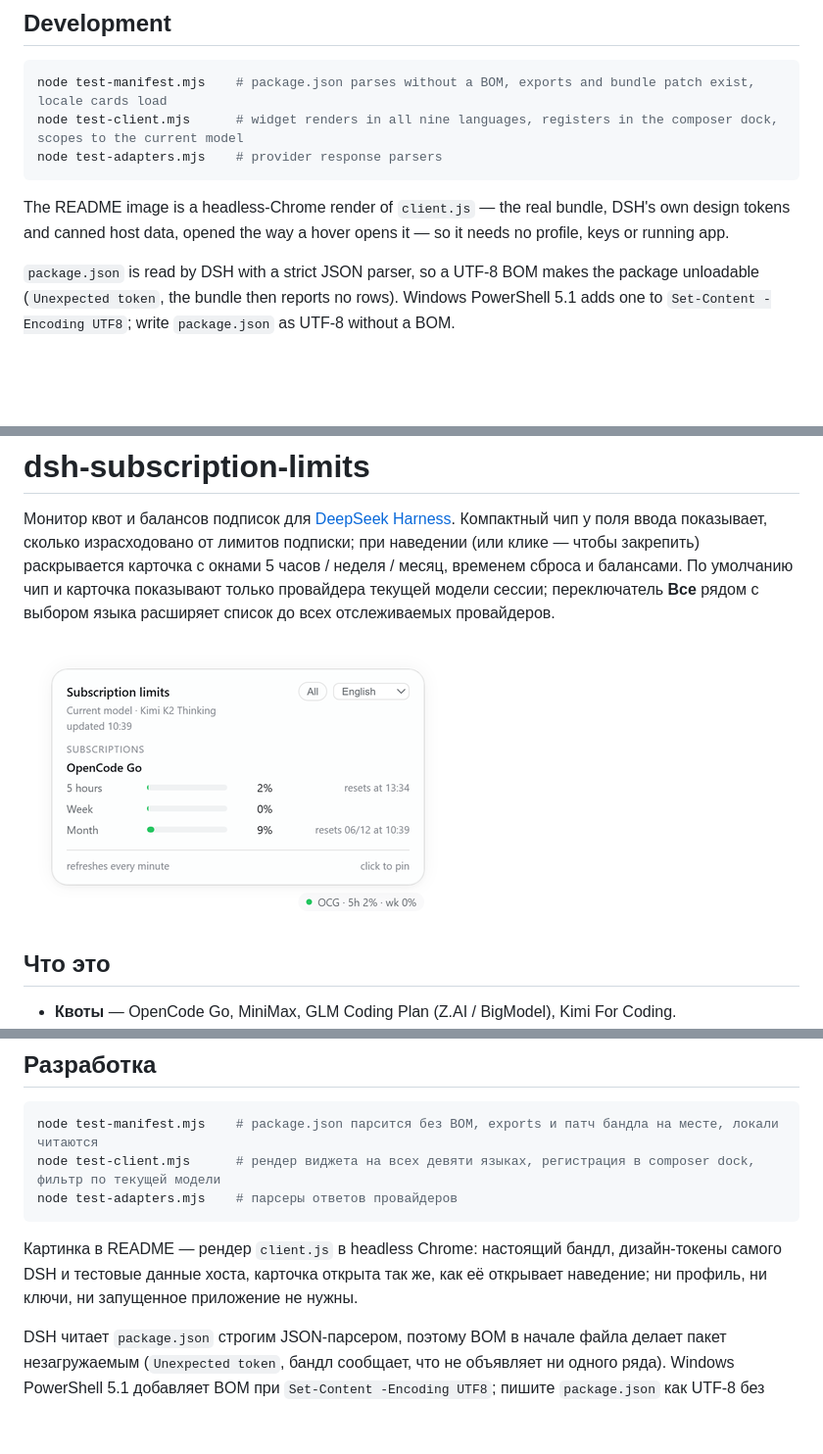
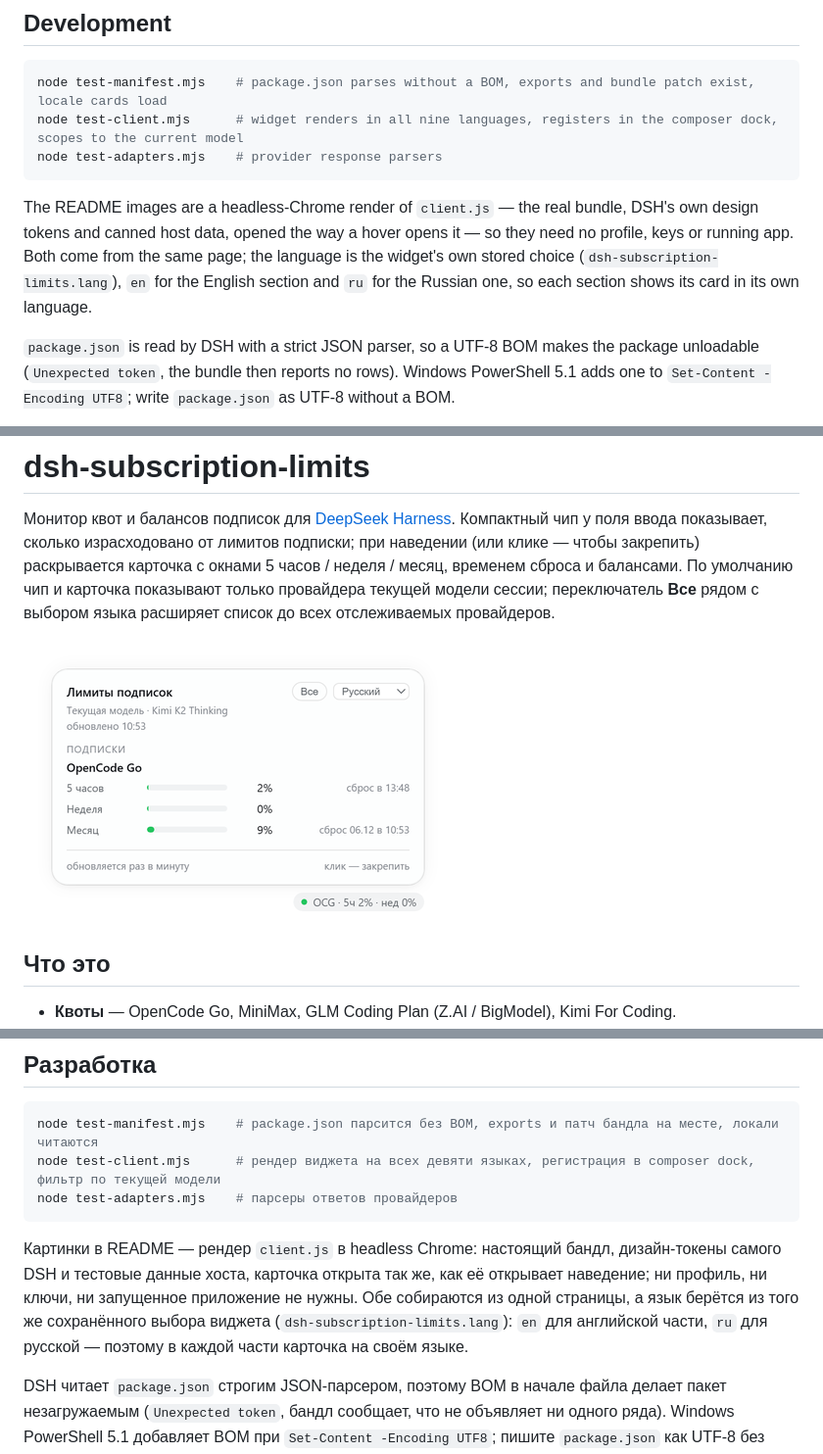
Before and after one commit to sc5976/dsh-subscription-limits, a Markdown page: README.md, 3 parts joined by grey strips. Shown at 98% size. GitHub-like rendering; pictures changed too: docs/screenshot.ru.png (added); blank space fills up the shorter version.

Commit message:
docs: show the Russian README section in Russian
The card renders in nine languages and both sections shared one English
screenshot. The Russian section now carries its own render, taken from the
same page with the widget's stored language set to ru -- the English render
reproduces byte for byte, so only the language differs.

````diff
--- a/README.md
+++ b/README.md
@@ -94,7 +94,7 @@ node test-client.mjs      # widget renders in all nine languages, registers in t
 node test-adapters.mjs    # provider response parsers
 ```
 
-The README image is a headless-Chrome render of `client.js` — the real bundle, DSH's own design tokens and canned host data, opened the way a hover opens it — so it needs no profile, keys or running app.
+The README images are a headless-Chrome render of `client.js` — the real bundle, DSH's own design tokens and canned host data, opened the way a hover opens it — so they need no profile, keys or running app. Both come from the same page; the language is the widget's own stored choice (`dsh-subscription-limits.lang`), `en` for the English section and `ru` for the Russian one, so each section shows its card in its own language.
 
 `package.json` is read by DSH with a strict JSON parser, so a UTF-8 BOM makes the package unloadable (`Unexpected token`, the bundle then reports no rows). Windows PowerShell 5.1 adds one to `Set-Content -Encoding UTF8`; write `package.json` as UTF-8 without a BOM.
 
@@ -109,7 +109,7 @@ MIT — see [LICENSE](LICENSE).
 
 Монитор квот и балансов подписок для [DeepSeek Harness](https://github.com/deepseek-ai/deepseek-harness). Компактный чип у поля ввода показывает, сколько израсходовано от лимитов подписки; при наведении (или клике — чтобы закрепить) раскрывается карточка с окнами 5 часов / неделя / месяц, временем сброса и балансами. По умолчанию чип и карточка показывают только провайдера текущей модели сессии; переключатель **Все** рядом с выбором языка расширяет список до всех отслеживаемых провайдеров.
 
-![Карточка над чипом в режиме по умолчанию: только OpenCode Go — провайдер текущей модели сессии, с окнами 5 часов, неделя и месяц](docs/screenshot.png)
+![Карточка над чипом в режиме по умолчанию: только OpenCode Go — провайдер текущей модели сессии, с окнами 5 часов, неделя и месяц; интерфейс карточки на русском](docs/screenshot.ru.png)
 
 ## Что это
 
@@ -199,7 +199,7 @@ node test-client.mjs      # рендер виджета на всех девят
 node test-adapters.mjs    # парсеры ответов провайдеров
 ```
 
-Картинка в README — рендер `client.js` в headless Chrome: настоящий бандл, дизайн-токены самого DSH и тестовые данные хоста, карточка открыта так же, как её открывает наведение; ни профиль, ни ключи, ни запущенное приложение не нужны.
+Картинки в README — рендер `client.js` в headless Chrome: настоящий бандл, дизайн-токены самого DSH и тестовые данные хоста, карточка открыта так же, как её открывает наведение; ни профиль, ни ключи, ни запущенное приложение не нужны. Обе собираются из одной страницы, а язык берётся из того же сохранённого выбора виджета (`dsh-subscription-limits.lang`): `en` для английской части, `ru` для русской — поэтому в каждой части карточка на своём языке.
 
 DSH читает `package.json` строгим JSON-парсером, поэтому BOM в начале файла делает пакет незагружаемым (`Unexpected token`, бандл сообщает, что не объявляет ни одного ряда). Windows PowerShell 5.1 добавляет BOM при `Set-Content -Encoding UTF8`; пишите `package.json` как UTF-8 без BOM.
 
````
